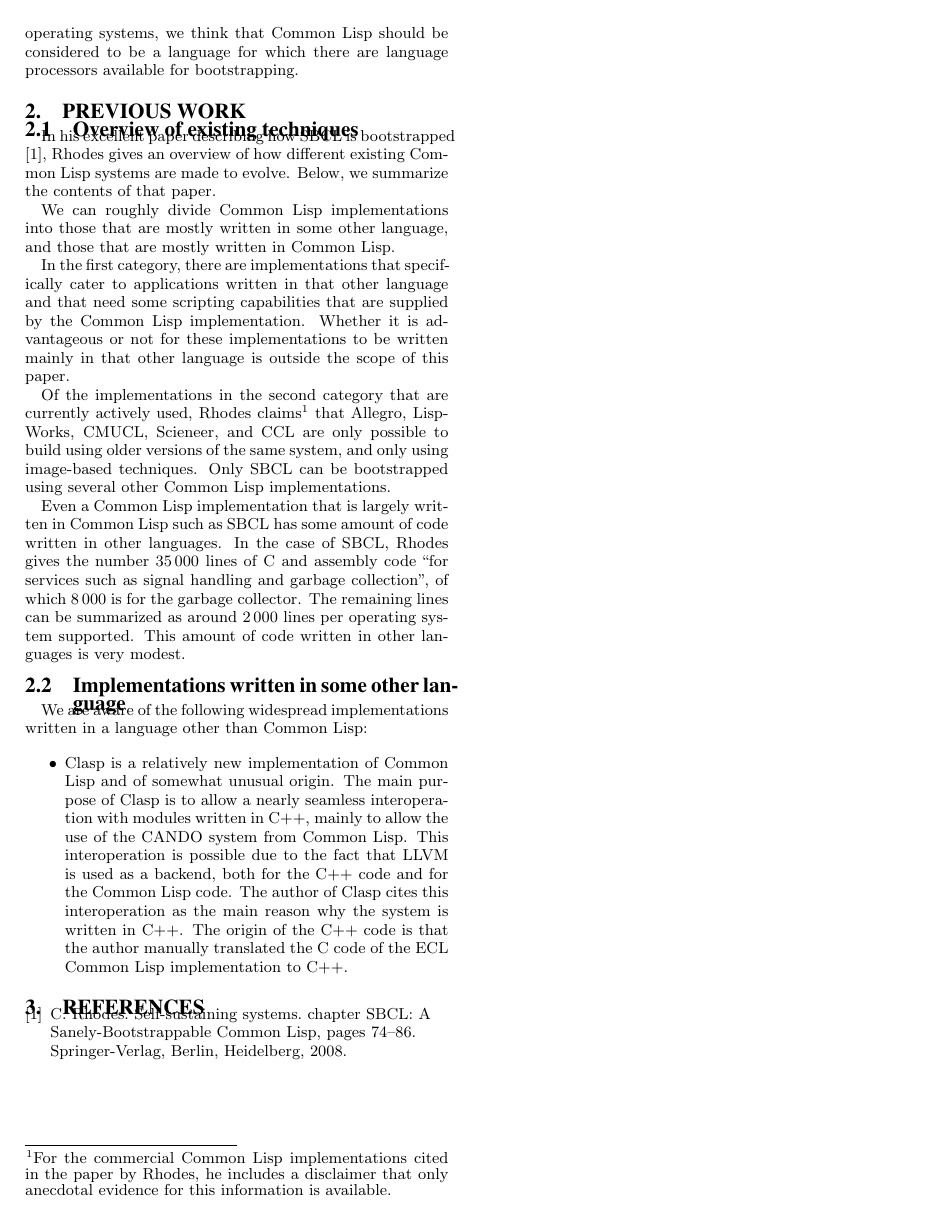
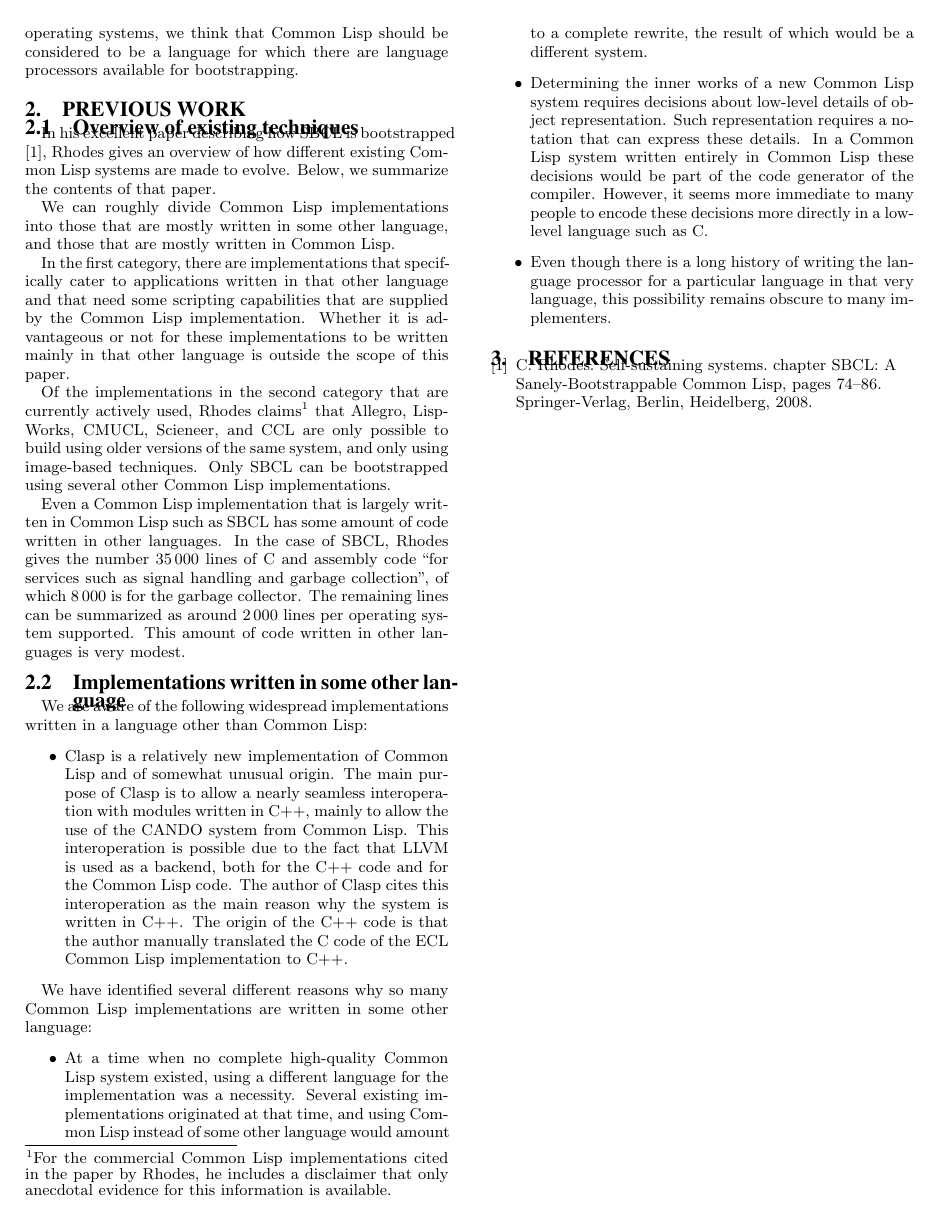
Before and after one commit to robert-strandh/Bootstrapping-paper, a LaTeX paper (bootstrapping-common-lisp.tex, which reads sec-previous.tex): page 2 of 2. Compiled offline with pdfLaTeX.

Commit message:
Discuss reasons why low-level languages are used.

```diff
--- a/sec-previous.tex
+++ b/sec-previous.tex
@@ -56,3 +56,26 @@ language other than \commonlisp{}:
   author manually translated the \clanguage{} code of the \ecl{}
   \commonlisp{} implementation to \cplusplus{}.
 \end{itemize}
+
+We have identified several different reasons why so many \commonlisp{}
+implementations are written in some other language:
+
+\begin{itemize}
+\item At a time when no complete high-quality \commonlisp{} system
+  existed, using a different language for the implementation was a
+  necessity.  Several existing implementations originated at that
+  time, and using \commonlisp{} instead of some other language would
+  amount to a complete rewrite, the result of which would be a
+  different system.
+\item Determining the inner works of a new \commonlisp{} system
+  requires decisions about low-level details of object
+  representation.  Such representation requires a notation that can
+  express these details.  In a \commonlisp{} system written entirely
+  in \commonlisp{} these decisions would be part of the code generator
+  of the compiler.  However, it seems more immediate to many people to
+  encode these decisions more directly in a low-level language such as
+  \clanguage{}.
+\item Even though there is a long history of writing the language
+  processor for a particular language in that very language, this
+  possibility remains obscure to many implementers.
+\end{itemize}
```
